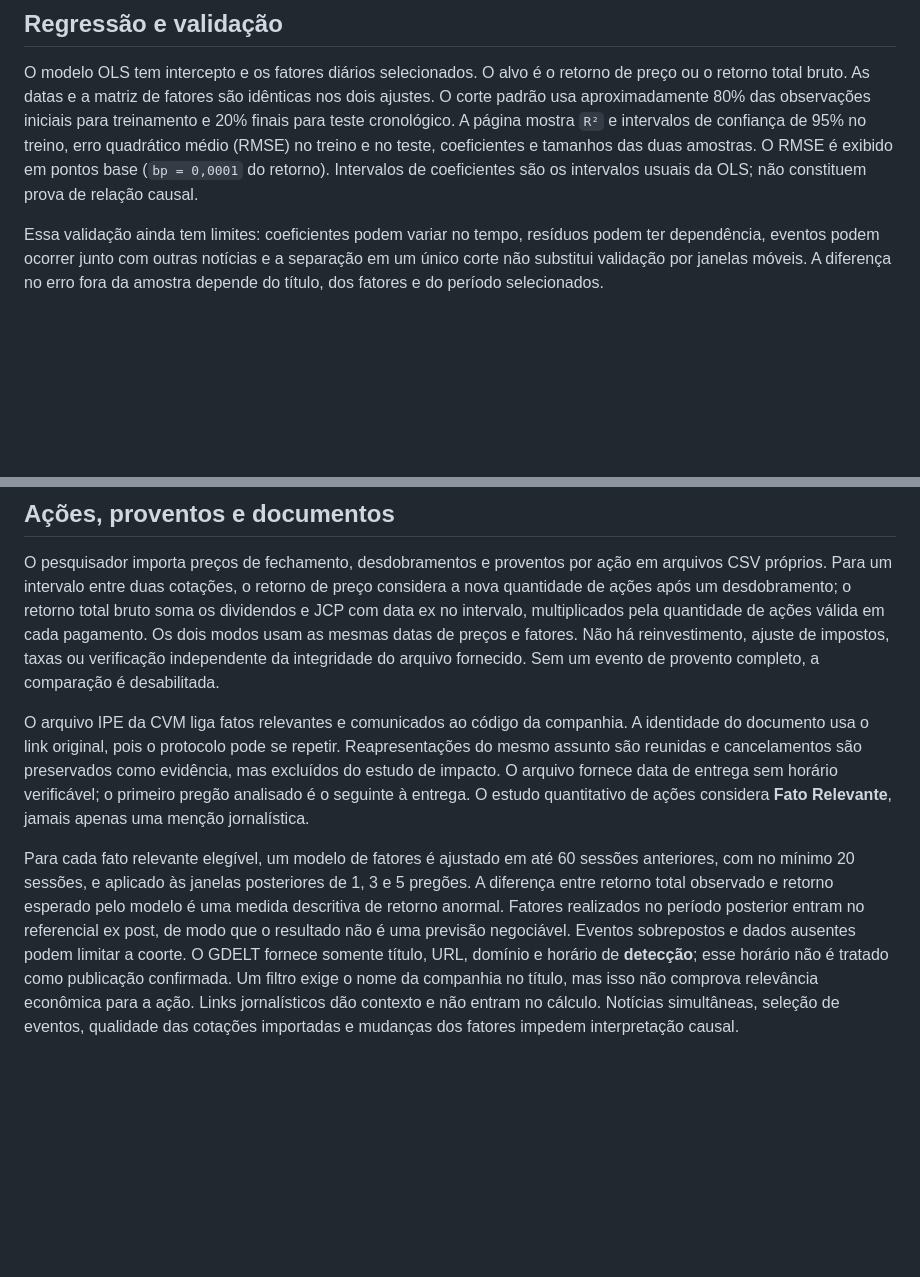
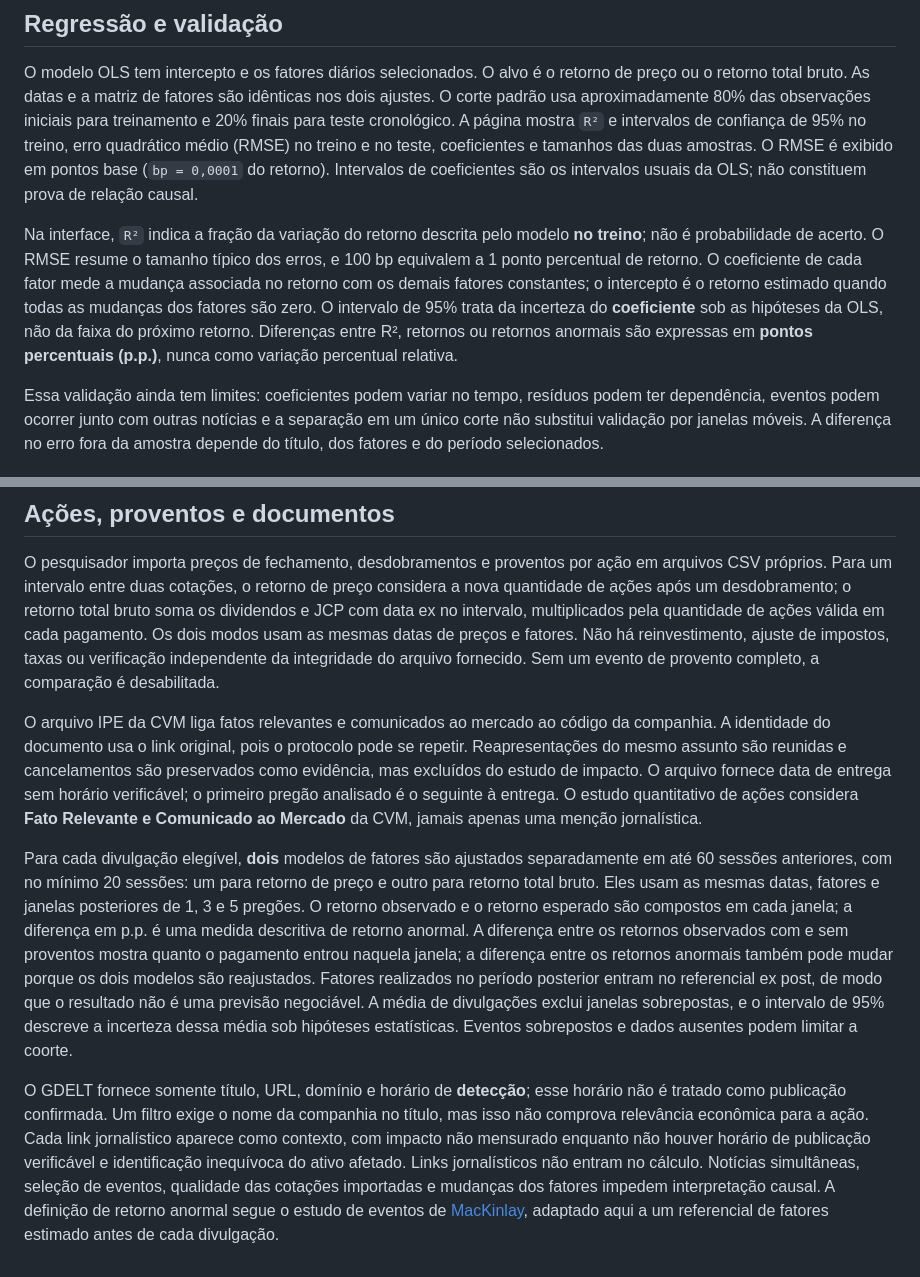
Before and after one commit to MolinaGG/market-lens-br, a Markdown page: docs/METODOLOGIA.md, 2 parts joined by grey strips. Drawn GitHub-style; blank space fills up the shorter version.

```diff
--- a/docs/METODOLOGIA.md
+++ b/docs/METODOLOGIA.md
@@ -25,6 +25,8 @@ Ouro, cobre, café arábica e Brent da Pink Sheet do Banco Mundial são **média
 
 O modelo OLS tem intercepto e os fatores diários selecionados. O alvo é o retorno de preço ou o retorno total bruto. As datas e a matriz de fatores são idênticas nos dois ajustes. O corte padrão usa aproximadamente 80% das observações iniciais para treinamento e 20% finais para teste cronológico. A página mostra `R²` e intervalos de confiança de 95% no treino, erro quadrático médio (RMSE) no treino e no teste, coeficientes e tamanhos das duas amostras. O RMSE é exibido em pontos base (`bp = 0,0001` do retorno). Intervalos de coeficientes são os intervalos usuais da OLS; não constituem prova de relação causal.
 
+Na interface, `R²` indica a fração da variação do retorno descrita pelo modelo **no treino**; não é probabilidade de acerto. O RMSE resume o tamanho típico dos erros, e 100 bp equivalem a 1 ponto percentual de retorno. O coeficiente de cada fator mede a mudança associada no retorno com os demais fatores constantes; o intercepto é o retorno estimado quando todas as mudanças dos fatores são zero. O intervalo de 95% trata da incerteza do **coeficiente** sob as hipóteses da OLS, não da faixa do próximo retorno. Diferenças entre R², retornos ou retornos anormais são expressas em **pontos percentuais (p.p.)**, nunca como variação percentual relativa.
+
 Essa validação ainda tem limites: coeficientes podem variar no tempo, resíduos podem ter dependência, eventos podem ocorrer junto com outras notícias e a separação em um único corte não substitui validação por janelas móveis. A diferença no erro fora da amostra depende do título, dos fatores e do período selecionados.
 
 ## Comunicados e janelas
@@ -39,6 +41,8 @@ O título de referência tem prazo e risco de mercado diferentes do título estu
 
 O pesquisador importa preços de fechamento, desdobramentos e proventos por ação em arquivos CSV próprios. Para um intervalo entre duas cotações, o retorno de preço considera a nova quantidade de ações após um desdobramento; o retorno total bruto soma os dividendos e JCP com data ex no intervalo, multiplicados pela quantidade de ações válida em cada pagamento. Os dois modos usam as mesmas datas de preços e fatores. Não há reinvestimento, ajuste de impostos, taxas ou verificação independente da integridade do arquivo fornecido. Sem um evento de provento completo, a comparação é desabilitada.
 
-O arquivo IPE da CVM liga fatos relevantes e comunicados ao código da companhia. A identidade do documento usa o link original, pois o protocolo pode se repetir. Reapresentações do mesmo assunto são reunidas e cancelamentos são preservados como evidência, mas excluídos do estudo de impacto. O arquivo fornece data de entrega sem horário verificável; o primeiro pregão analisado é o seguinte à entrega. O estudo quantitativo de ações considera **Fato Relevante**, jamais apenas uma menção jornalística.
+O arquivo IPE da CVM liga fatos relevantes e comunicados ao mercado ao código da companhia. A identidade do documento usa o link original, pois o protocolo pode se repetir. Reapresentações do mesmo assunto são reunidas e cancelamentos são preservados como evidência, mas excluídos do estudo de impacto. O arquivo fornece data de entrega sem horário verificável; o primeiro pregão analisado é o seguinte à entrega. O estudo quantitativo de ações considera **Fato Relevante e Comunicado ao Mercado** da CVM, jamais apenas uma menção jornalística.
 
-Para cada fato relevante elegível, um modelo de fatores é ajustado em até 60 sessões anteriores, com no mínimo 20 sessões, e aplicado às janelas posteriores de 1, 3 e 5 pregões. A diferença entre retorno total observado e retorno esperado pelo modelo é uma medida descritiva de retorno anormal. Fatores realizados no período posterior entram no referencial ex post, de modo que o resultado não é uma previsão negociável. Eventos sobrepostos e dados ausentes podem limitar a coorte. O GDELT fornece somente título, URL, domínio e horário de **detecção**; esse horário não é tratado como publicação confirmada. Um filtro exige o nome da companhia no título, mas isso não comprova relevância econômica para a ação. Links jornalísticos dão contexto e não entram no cálculo. Notícias simultâneas, seleção de eventos, qualidade das cotações importadas e mudanças dos fatores impedem interpretação causal.
+Para cada divulgação elegível, **dois** modelos de fatores são ajustados separadamente em até 60 sessões anteriores, com no mínimo 20 sessões: um para retorno de preço e outro para retorno total bruto. Eles usam as mesmas datas, fatores e janelas posteriores de 1, 3 e 5 pregões. O retorno observado e o retorno esperado são compostos em cada janela; a diferença em p.p. é uma medida descritiva de retorno anormal. A diferença entre os retornos observados com e sem proventos mostra quanto o pagamento entrou naquela janela; a diferença entre os retornos anormais também pode mudar porque os dois modelos são reajustados. Fatores realizados no período posterior entram no referencial ex post, de modo que o resultado não é uma previsão negociável. A média de divulgações exclui janelas sobrepostas, e o intervalo de 95% descreve a incerteza dessa média sob hipóteses estatísticas. Eventos sobrepostos e dados ausentes podem limitar a coorte.
+
+O GDELT fornece somente título, URL, domínio e horário de **detecção**; esse horário não é tratado como publicação confirmada. Um filtro exige o nome da companhia no título, mas isso não comprova relevância econômica para a ação. Cada link jornalístico aparece como contexto, com impacto não mensurado enquanto não houver horário de publicação verificável e identificação inequívoca do ativo afetado. Links jornalísticos não entram no cálculo. Notícias simultâneas, seleção de eventos, qualidade das cotações importadas e mudanças dos fatores impedem interpretação causal. A definição de retorno anormal segue o estudo de eventos de [MacKinlay](https://www.bu.edu/econ/files/2011/01/MacKinlay-1996-Event-Studies-in-Economics-and-Finance.pdf), adaptado aqui a um referencial de fatores estimado antes de cada divulgação.
```
Also changed, not shown: README.md (+3 -2 lines), docs/assets/market-lens-dashboard.png, 13 other files.
